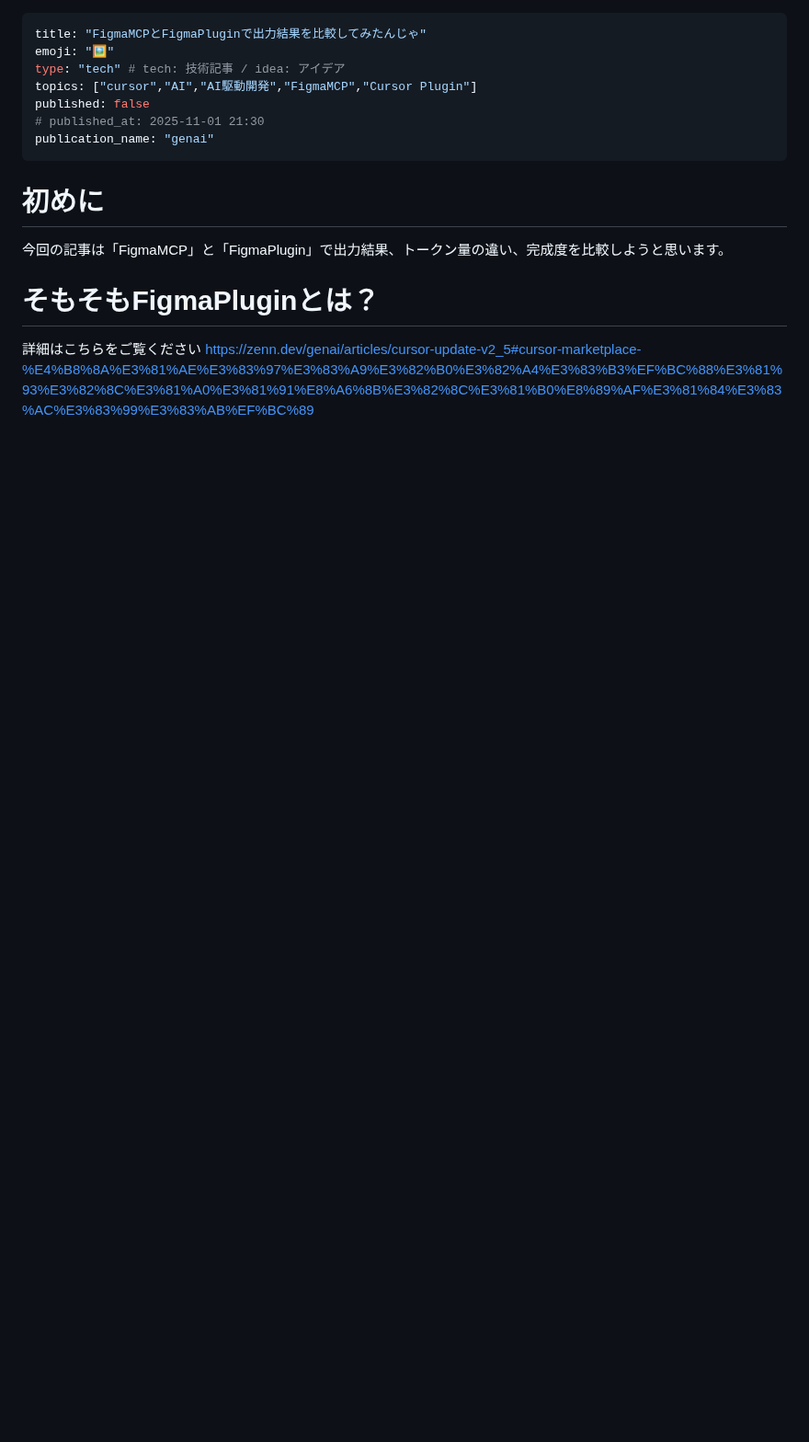
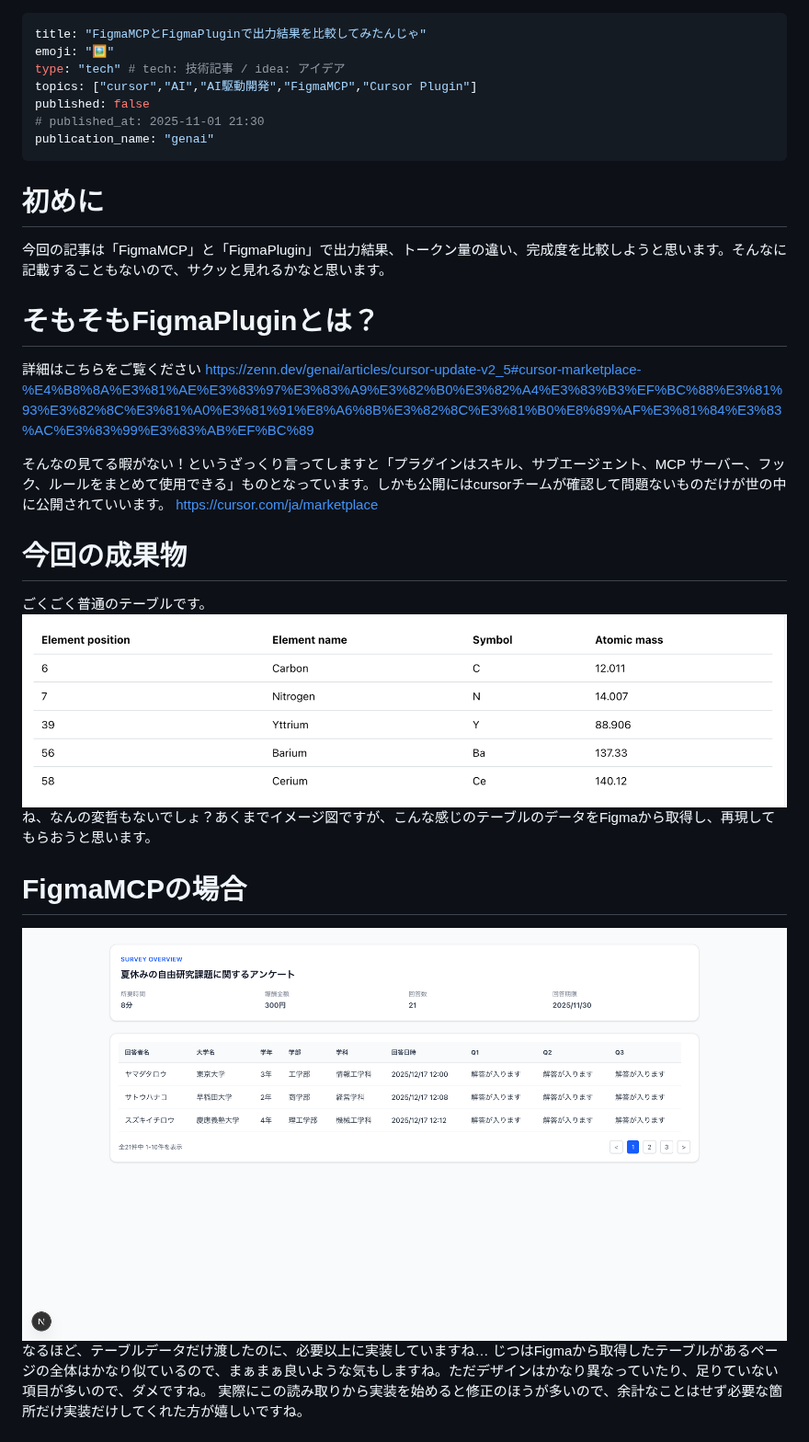
Before and after one commit to omegamaster86/Zenn.dev, a Markdown page: articles/mcp-vs-plugin.md, the part around one of its changes. Shown at 92% size. GitHub-like rendering; pictures changed too: images/mcp-vs-plugin/1.png (added), images/mcp-vs-plugin/2.png (added); blank space fills up the shorter version.

Commit message:
更新

```diff
--- a/articles/mcp-vs-plugin.md
+++ b/articles/mcp-vs-plugin.md
@@ -8,8 +8,23 @@ published: false
 publication_name: "genai"
 ---
 # 初めに
-今回の記事は「FigmaMCP」と「FigmaPlugin」で出力結果、トークン量の違い、完成度を比較しようと思います。
+今回の記事は「FigmaMCP」と「FigmaPlugin」で出力結果、トークン量の違い、完成度を比較しようと思います。そんなに記載することもないので、サクッと見れるかなと思います。
 
 # そもそもFigmaPluginとは？
 詳細はこちらをご覧ください
 https://zenn.dev/genai/articles/cursor-update-v2_5#cursor-marketplace-%E4%B8%8A%E3%81%AE%E3%83%97%E3%83%A9%E3%82%B0%E3%82%A4%E3%83%B3%EF%BC%88%E3%81%93%E3%82%8C%E3%81%A0%E3%81%91%E8%A6%8B%E3%82%8C%E3%81%B0%E8%89%AF%E3%81%84%E3%83%AC%E3%83%99%E3%83%AB%EF%BC%89
+
+そんなの見てる暇がない！というざっくり言ってしますと「プラグインはスキル、サブエージェント、MCP サーバー、フック、ルールをまとめて使用できる」ものとなっています。しかも公開にはcursorチームが確認して問題ないものだけが世の中に公開されていいます。
+https://cursor.com/ja/marketplace
+
+# 今回の成果物
+ごくごく普通のテーブルです。
+![](/images/mcp-vs-plugin/1.png)
+ね、なんの変哲もないでしょ？あくまでイメージ図ですが、こんな感じのテーブルのデータをFigmaから取得し、再現してもらおうと思います。
+
+# FigmaMCPの場合
+![](/images/mcp-vs-plugin/2.png)
+なるほど、テーブルデータだけ渡したのに、必要以上に実装していますね…
+じつはFigmaから取得したテーブルがあるページの全体はかなり似ているので、まぁまぁ良いような気もしますね。ただデザインはかなり異なっていたり、足りていない項目が多いので、ダメですね。
+実際にこの読み取りから実装を始めると修正のほうが多いので、余計なことはせず必要な箇所だけ実装だけしてくれた方が嬉しいですね。
+
```
Also changed, not shown: other parts of articles/mcp-vs-plugin.md (+8 -0 lines), images/mcp-vs-plugin/3.png (added).
